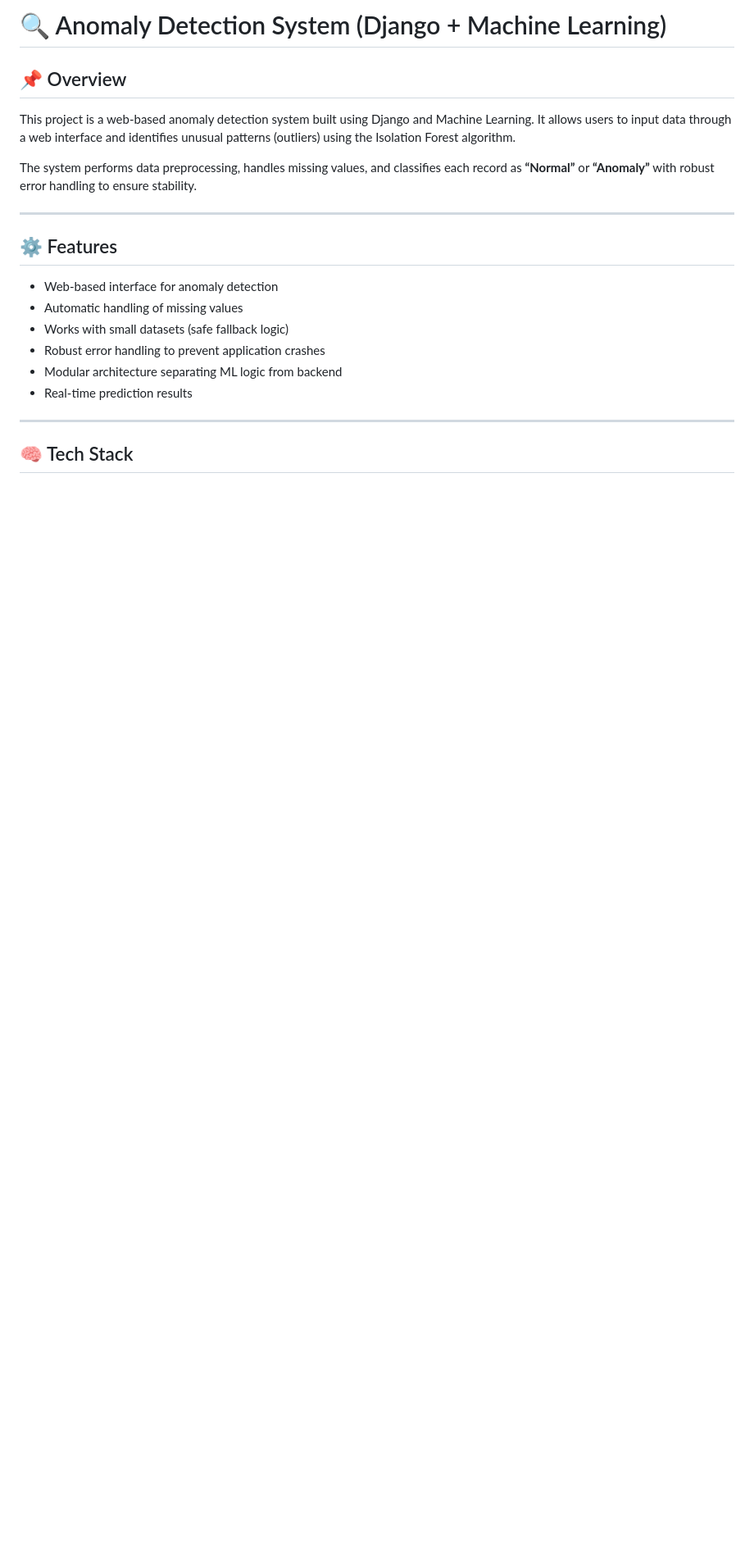
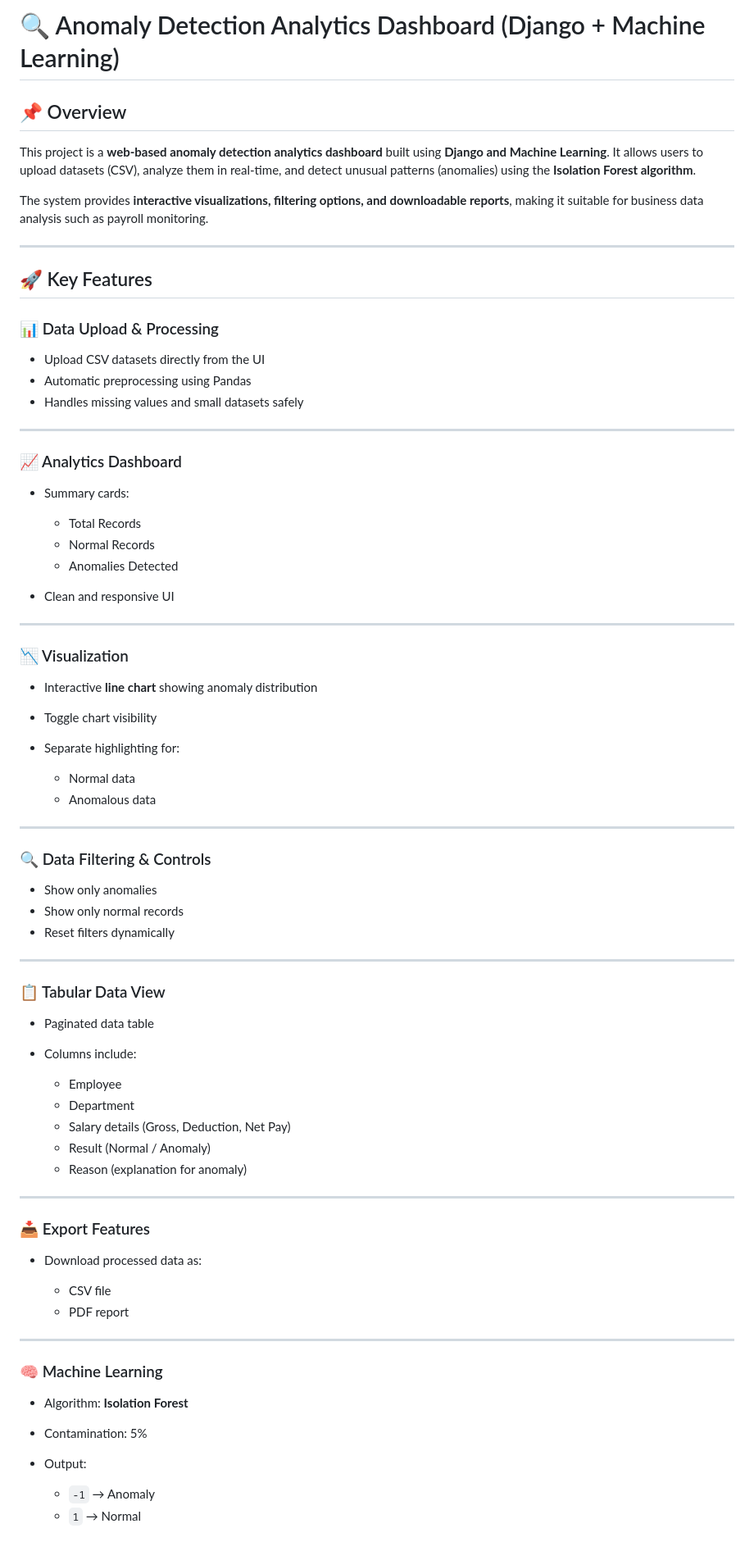
Before and after one commit to sudhakaran1401/Anomali-Detection-System, a Markdown page: README.md, the part around one of its changes. Shown at 82% size. GitHub-like rendering; blank space fills up the shorter version.

Commit message:
updated read me
Updated the README to reflect the project's focus on anomaly detection analytics with enhanced features and improved clarity.

```diff
--- a/README.md
+++ b/README.md
@@ -1,22 +1,81 @@
-# 🔍 Anomaly Detection System (Django + Machine Learning)
+# 🔍 Anomaly Detection Analytics Dashboard (Django + Machine Learning)
 
 ## 📌 Overview
 
-This project is a web-based anomaly detection system built using Django and Machine Learning. It allows users to input data through a web interface and identifies unusual patterns (outliers) using the Isolation Forest algorithm.
+This project is a **web-based anomaly detection analytics dashboard** built using **Django and Machine Learning**. It allows users to upload datasets (CSV), analyze them in real-time, and detect unusual patterns (anomalies) using the **Isolation Forest algorithm**.
 
-The system performs data preprocessing, handles missing values, and classifies each record as **“Normal”** or **“Anomaly”** with robust error handling to ensure stability.
+The system provides **interactive visualizations, filtering options, and downloadable reports**, making it suitable for business data analysis such as payroll monitoring.
 
 ---
 
-## ⚙️ Features
+## 🚀 Key Features
 
-* Web-based interface for anomaly detection
-* Automatic handling of missing values
-* Works with small datasets (safe fallback logic)
-* Robust error handling to prevent application crashes
-* Modular architecture separating ML logic from backend
-* Real-time prediction results
+### 📊 Data Upload & Processing
+
+* Upload CSV datasets directly from the UI
+* Automatic preprocessing using Pandas
+* Handles missing values and small datasets safely
 
 ---
 
-## 🧠 Tech Stack
+### 📈 Analytics Dashboard
+
+* Summary cards:
+
+  * Total Records
+  * Normal Records
+  * Anomalies Detected
+* Clean and responsive UI
+
+---
+
+### 📉 Visualization
+
+* Interactive **line chart** showing anomaly distribution
+* Toggle chart visibility
+* Separate highlighting for:
+
+  * Normal data
+  * Anomalous data
+
+---
+
+### 🔍 Data Filtering & Controls
+
+* Show only anomalies
+* Show only normal records
+* Reset filters dynamically
+
+---
+
+### 📋 Tabular Data View
+
+* Paginated data table
+* Columns include:
+
+  * Employee
+  * Department
+  * Salary details (Gross, Deduction, Net Pay)
+  * Result (Normal / Anomaly)
+  * Reason (explanation for anomaly)
+
+---
+
+### 📥 Export Features
+
+* Download processed data as:
+
+  * CSV file
+  * PDF report
+
+---
+
+### 🧠 Machine Learning
+
+* Algorithm: **Isolation Forest**
+* Contamination: 5%
+* Output:
+
+  * `-1` → Anomaly
+  * `1` → Normal
+
```
Also changed, not shown: other parts of README.md (+46 -72 lines).
